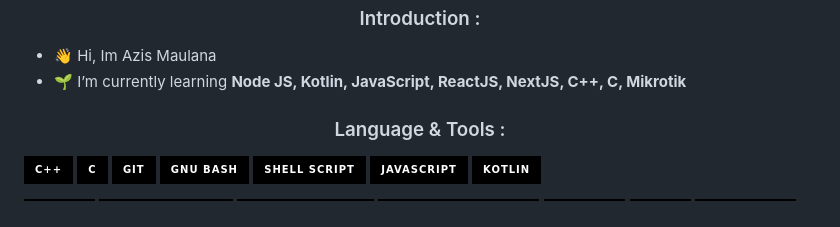
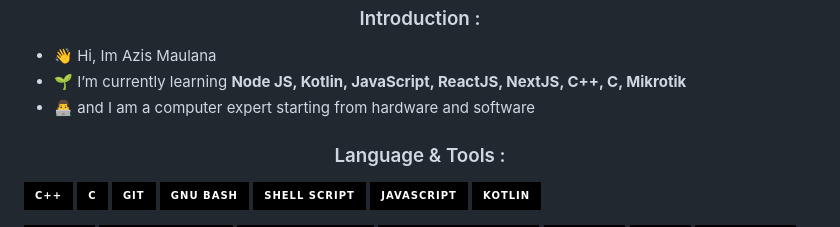
Before and after one commit to RAYDENFLY/RAYDENFLY, a Markdown page: README.md, the part around the change. Drawn GitHub-style; badges without logos.

Commit message:
Update README.md
 Add some stuff

```diff
--- a/README.md
+++ b/README.md
@@ -2,6 +2,7 @@
 
 - 👋 Hi, Im Azis Maulana
 - 🌱 I’m currently learning **Node JS, Kotlin, JavaScript, ReactJS, NextJS, C++, C, Mikrotik**
+- 👨‍💻 and I am a computer expert starting from hardware and software
 
 
 <h3 align="center">Language & Tools :</h3>
```
